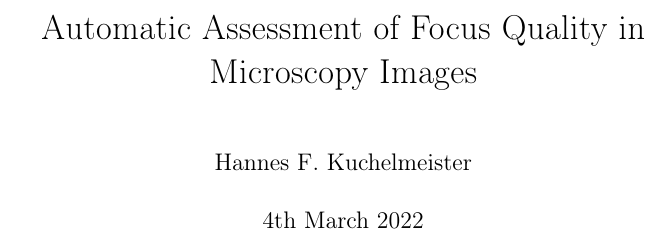
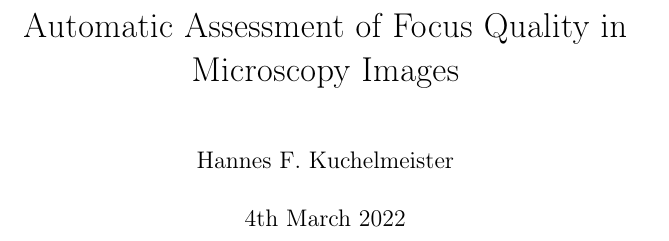
Before and after one commit to 13hannes11/master_thesis, a LaTeX thesis (20_thesis/thesis.tex): part of page 1 of 24 before the commit and part of page 1 of 22 after it, cut so that both start at the same text. Compiled offline with pdfLaTeX.

Commit message:
change paper to a4

```diff
--- a/20_thesis/thesis.tex
+++ b/20_thesis/thesis.tex
@@ -1,4 +1,4 @@
-\documentclass{report}
+\documentclass[a4paper]{report}
 
 \input{content/_00_imports.tex}
 
```
